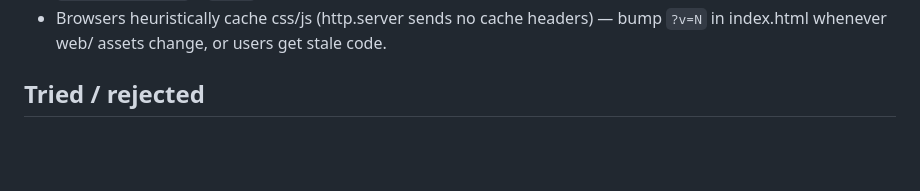
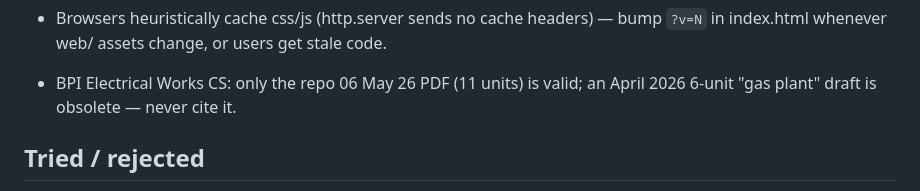
Before and after one commit to shourovrm/SICIP-standards, a Markdown page: DECISIONS.md, the part around the change. Drawn GitHub-style; blank space fills up the shorter version.

Commit message:
docs: mark April BPI Electrical CS draft obsolete
Co-Authored-By: Claude Fable 5.1 <noreply@anthropic.com>
Claude-Session: https://claude.ai/code/session_01EYF8ZViZ52j72cGLCGYpbD

```diff
--- a/DECISIONS.md
+++ b/DECISIONS.md
@@ -26,6 +26,8 @@ Site BUILT and verified locally (Playwright: search, calculator math, print shee
 - Updating a CS: replace PDF, edit `data/peer-data.json` (cs_pdf + approved), rebuild the workbook sheet with `scripts/build_lab_standard.build_sheet`, then `gen_data.py` + `split_sheets.py` (revert the 161 untouched per-course xlsx — they only change timestamps).
 - Lab page = mockup B (docs/mockups/lab-page-mockups.html): sticky sidebar (facts, space, live score card w/ Download+Print) + Conditions and equipment cards; score recomputes on every input, no Calculate button. Grid columns must be `minmax(0,1fr)` or the 640px-min table blows the page width on mobile; mobile uses `display:contents` + `order` to put the score card last.
 - Browsers heuristically cache css/js (http.server sends no cache headers) — bump `?v=N` in index.html whenever web/ assets change, or users get stale code.
+
+- BPI Electrical Works CS: only the repo 06 May 26 PDF (11 units) is valid; an April 2026 6-unit "gas plant" draft is obsolete — never cite it.
 
 ## Tried / rejected
 - pdf→HTML conversion for CS preview — mangles tables; use embedded PDF instead.
```
